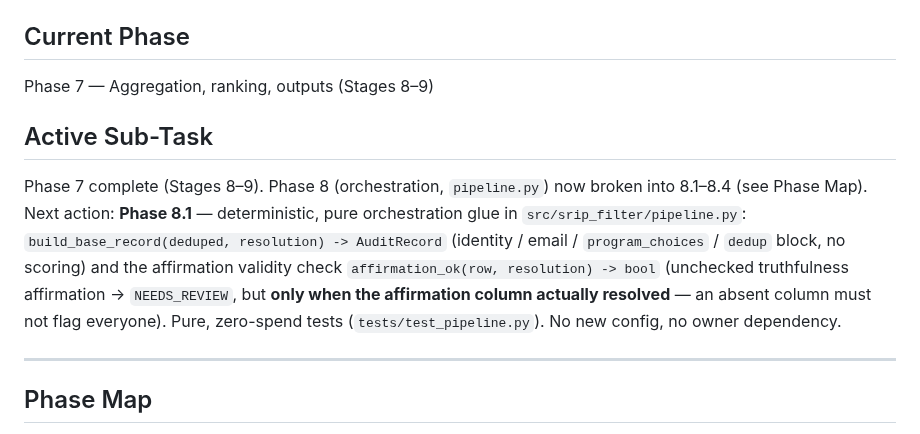
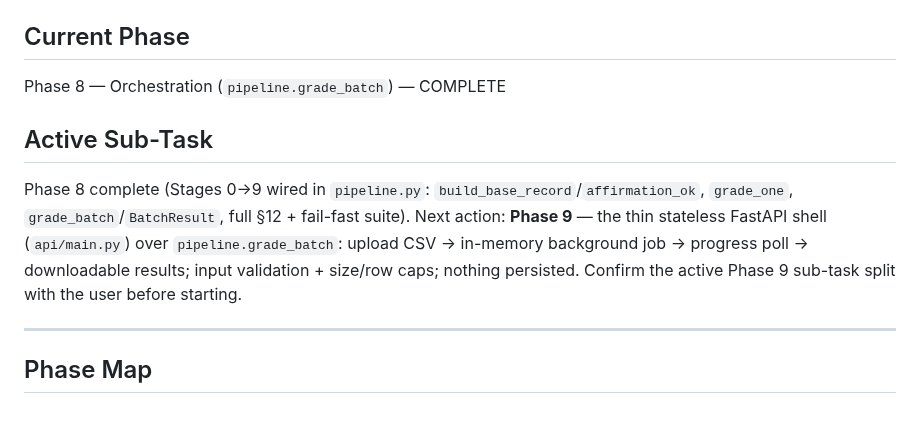
Before and after one commit to dominicgodfrey/srip-application-screen, a Markdown page: PLAN.md, the part around one of its changes. Rendered like a GitHub page.

```diff
--- a/PLAN.md
+++ b/PLAN.md
@@ -4,16 +4,14 @@ Session-to-session memory. See `CLAUDE.md` for how to build, `SRIP_Application_F
 for what to build.
 
 ## Current Phase
-Phase 7 — Aggregation, ranking, outputs (Stages 8–9)
+Phase 8 — Orchestration (`pipeline.grade_batch`) — COMPLETE
 
 ## Active Sub-Task
-Phase 7 complete (Stages 8–9). Phase 8 (orchestration, `pipeline.py`) now broken into 8.1–8.4
-(see Phase Map). Next action: **Phase 8.1** — deterministic, pure orchestration glue in
-`src/srip_filter/pipeline.py`: `build_base_record(deduped, resolution) -> AuditRecord` (identity /
-email / `program_choices` / `dedup` block, no scoring) and the affirmation validity check
-`affirmation_ok(row, resolution) -> bool` (unchecked truthfulness affirmation → `NEEDS_REVIEW`, but
-**only when the affirmation column actually resolved** — an absent column must not flag everyone).
-Pure, zero-spend tests (`tests/test_pipeline.py`). No new config, no owner dependency.
+Phase 8 complete (Stages 0→9 wired in `pipeline.py`: `build_base_record`/`affirmation_ok`,
+`grade_one`, `grade_batch`/`BatchResult`, full §12 + fail-fast suite). Next action: **Phase 9** —
+the thin stateless FastAPI shell (`api/main.py`) over `pipeline.grade_batch`: upload CSV → in-memory
+background job → progress poll → downloadable results; input validation + size/row caps; nothing
+persisted. Confirm the active Phase 9 sub-task split with the user before starting.
 
 ---
 
```
Also changed, not shown: other parts of PLAN.md (+35 -5 lines).
